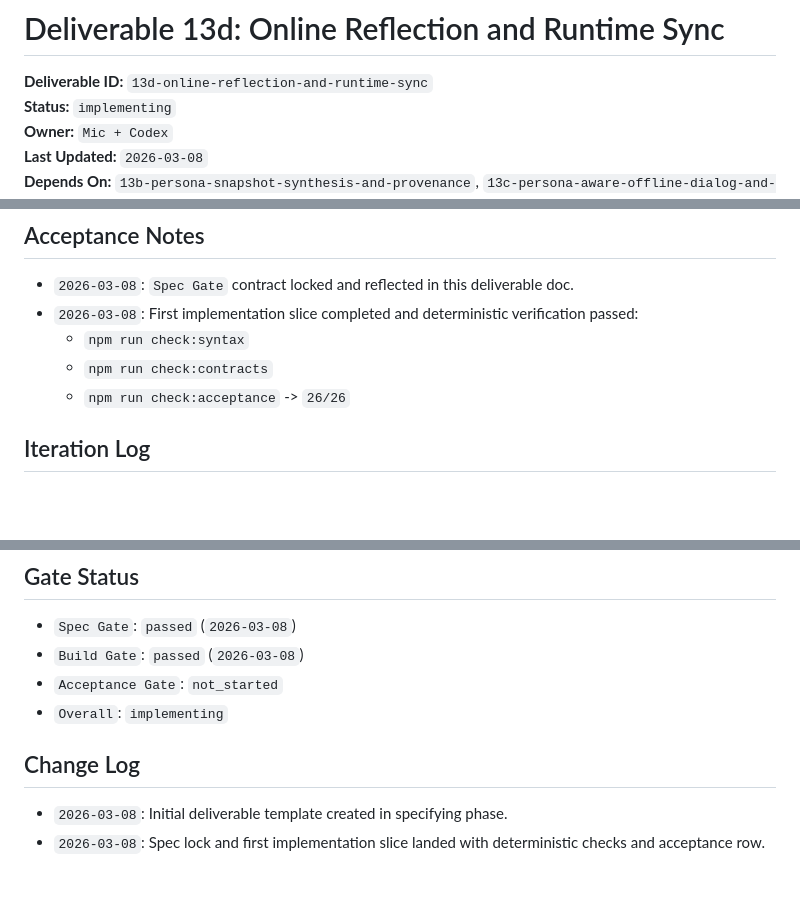
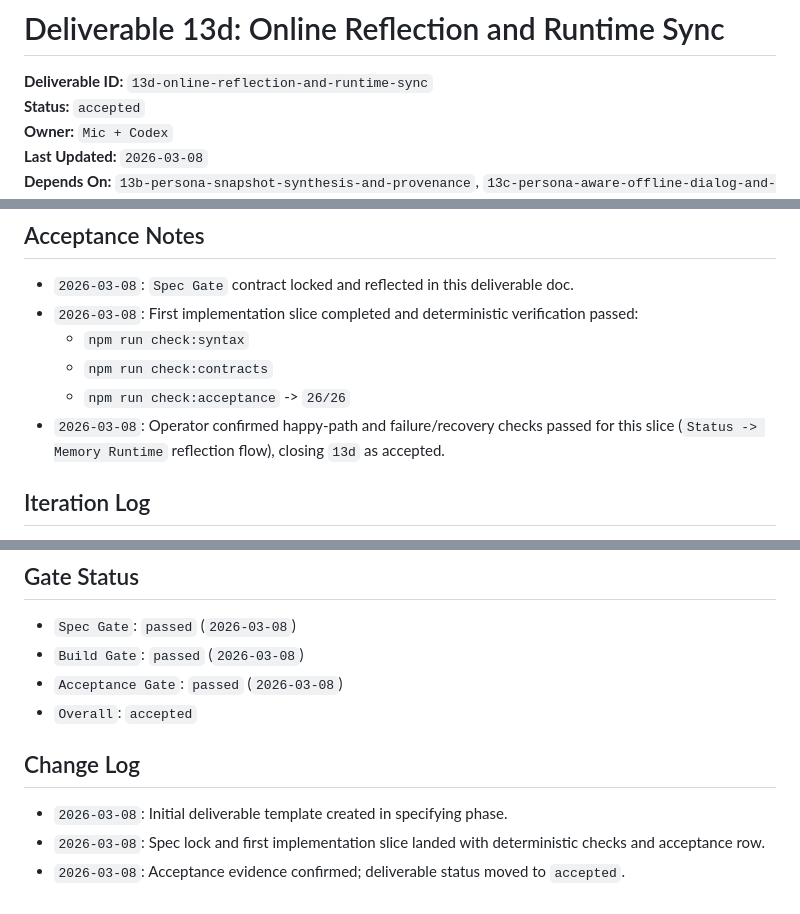
Before and after one commit to Invisible-Internet/virtual-pet, a Markdown page: docs/plan/13d-online-reflection-and-runtime-sync.md, 3 parts joined by grey strips. GitHub-like rendering; blank space fills up the shorter version.

```diff
--- a/docs/plan/13d-online-reflection-and-runtime-sync.md
+++ b/docs/plan/13d-online-reflection-and-runtime-sync.md
@@ -1,7 +1,7 @@
 # Deliverable 13d: Online Reflection and Runtime Sync
 
 **Deliverable ID:** `13d-online-reflection-and-runtime-sync`
-**Status:** `implementing`
+**Status:** `accepted`
 **Owner:** `Mic + Codex`
 **Last Updated:** `2026-03-08`
 **Depends On:** `13b-persona-snapshot-synthesis-and-provenance`, `13c-persona-aware-offline-dialog-and-proactive-behavior`
@@ -168,6 +168,7 @@ When OpenClaw is healthy, the app performs bounded reflection cadence and applie
   - `npm run check:syntax`
   - `npm run check:contracts`
   - `npm run check:acceptance` -> `26/26`
+- `2026-03-08`: Operator confirmed happy-path and failure/recovery checks passed for this slice (`Status -> Memory Runtime` reflection flow), closing `13d` as accepted.
 
 ## Iteration Log
 - `2026-03-08`: Locked first-slice contract:
@@ -185,9 +186,10 @@ When OpenClaw is healthy, the app performs bounded reflection cadence and applie
 ## Gate Status
 - `Spec Gate`: `passed` (`2026-03-08`)
 - `Build Gate`: `passed` (`2026-03-08`)
-- `Acceptance Gate`: `not_started`
-- `Overall`: `implementing`
+- `Acceptance Gate`: `passed` (`2026-03-08`)
+- `Overall`: `accepted`
 
 ## Change Log
 - `2026-03-08`: Initial deliverable template created in specifying phase.
 - `2026-03-08`: Spec lock and first implementation slice landed with deterministic checks and acceptance row.
+- `2026-03-08`: Acceptance evidence confirmed; deliverable status moved to `accepted`.
```
Also changed, not shown: other parts of docs/plan/13d-online-reflection-and-runtime-sync.md (+4 -4 lines), AGENTS.md (+12 -11 lines), docs/plan/00-progress-tracker.md (+20 -10 lines).
